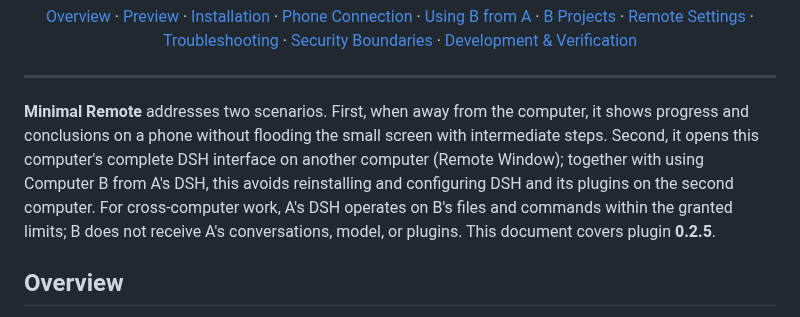
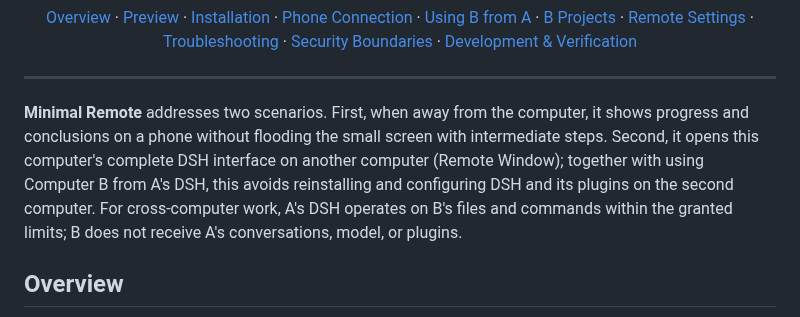
Before and after one commit to xingzhen199186/dsh-mini-remote, a Markdown page: README.en.md, the part around the change. Rendered like a GitHub page.

Commit message:
README 开头去掉版本说明句

```diff
--- a/README.en.md
+++ b/README.en.md
@@ -32,7 +32,7 @@
 
 ---
 
-**Minimal Remote** addresses two scenarios. First, when away from the computer, it shows progress and conclusions on a phone without flooding the small screen with intermediate steps. Second, it opens this computer's complete DSH interface on another computer (Remote Window); together with using Computer B from A's DSH, this avoids reinstalling and configuring DSH and its plugins on the second computer. For cross-computer work, A's DSH operates on B's files and commands within the granted limits; B does not receive A's conversations, model, or plugins. This document covers plugin **0.2.5**.
+**Minimal Remote** addresses two scenarios. First, when away from the computer, it shows progress and conclusions on a phone without flooding the small screen with intermediate steps. Second, it opens this computer's complete DSH interface on another computer (Remote Window); together with using Computer B from A's DSH, this avoids reinstalling and configuring DSH and its plugins on the second computer. For cross-computer work, A's DSH operates on B's files and commands within the granted limits; B does not receive A's conversations, model, or plugins.
 
 ## Overview
 
```
Also changed, not shown: README.md (+1 -1 lines).
